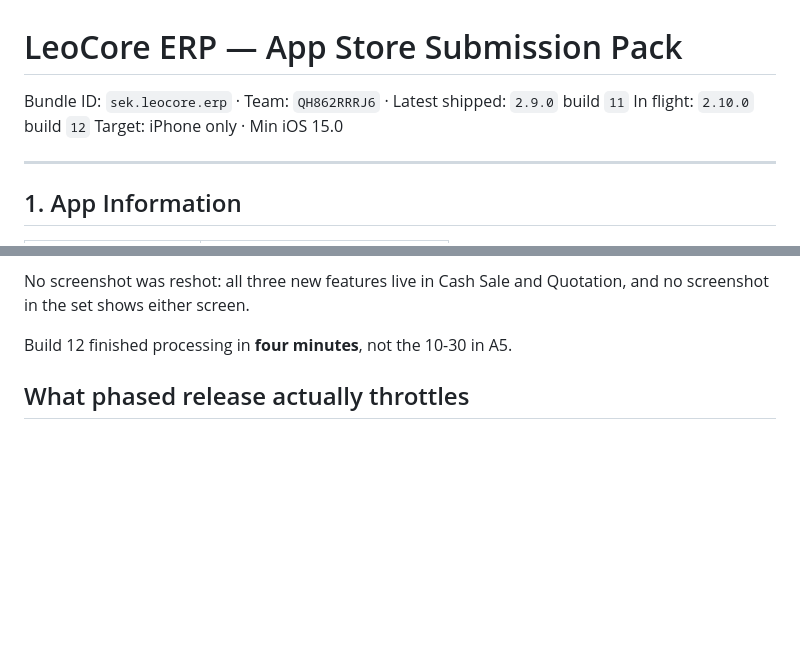
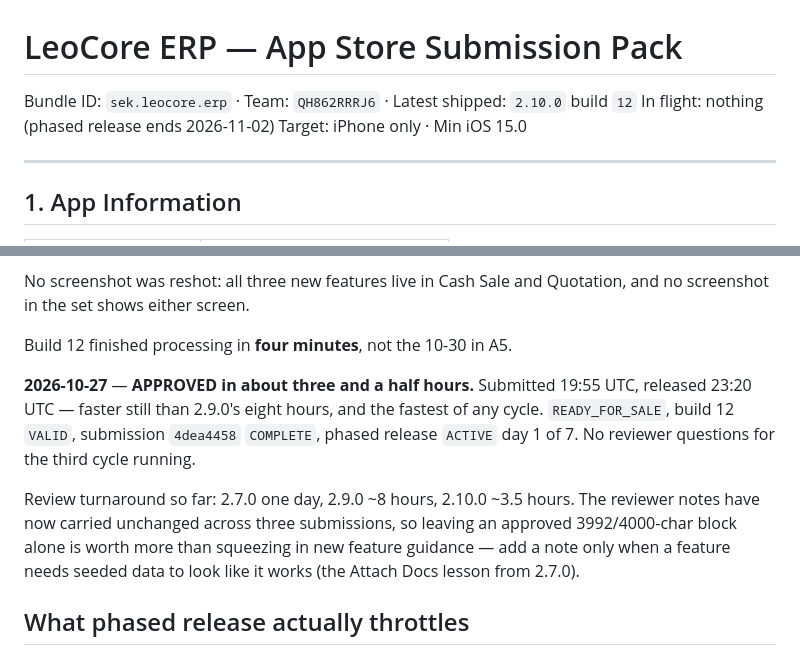
Before and after one commit to murtuza53/LeoCoreMobile, a Markdown page: store_assets/APPSTORE_SUBMISSION.md, 2 parts joined by grey strips. Rendered like a GitHub page; blank space fills up the shorter version.

Commit message:
docs: log the 2.10.0 approval
Approved ~3.5 hours after submission (19:55 -> 23:20 UTC), the fastest cycle
so far, phased release active from day 1. Header now reads 2.10.0/12 as
shipped with nothing in flight.

Co-Authored-By: Claude Opus 5 <noreply@anthropic.com>

```diff
--- a/store_assets/APPSTORE_SUBMISSION.md
+++ b/store_assets/APPSTORE_SUBMISSION.md
@@ -1,7 +1,7 @@
 # LeoCore ERP — App Store Submission Pack
 
-Bundle ID: `sek.leocore.erp` · Team: `QH862RRRJ6` · Latest shipped: `2.9.0` build `11`
-In flight: `2.10.0` build `12`
+Bundle ID: `sek.leocore.erp` · Team: `QH862RRRJ6` · Latest shipped: `2.10.0` build `12`
+In flight: nothing (phased release ends 2026-11-02)
 Target: iPhone only · Min iOS 15.0
 
 ---
@@ -538,6 +538,18 @@ Quotation, and no screenshot in the set shows either screen.
 
 Build 12 finished processing in **four minutes**, not the 10-30 in A5.
 
+**2026-10-27** — **APPROVED in about three and a half hours.** Submitted 19:55
+UTC, released 23:20 UTC — faster still than 2.9.0's eight hours, and the fastest
+of any cycle. `READY_FOR_SALE`, build 12 `VALID`, submission `4dea4458`
+`COMPLETE`, phased release `ACTIVE` day 1 of 7. No reviewer questions for the
+third cycle running.
+
+Review turnaround so far: 2.7.0 one day, 2.9.0 ~8 hours, 2.10.0 ~3.5 hours. The
+reviewer notes have now carried unchanged across three submissions, so leaving
+an approved 3992/4000-char block alone is worth more than squeezing in new
+feature guidance — add a note only when a feature needs seeded data to look like
+it works (the Attach Docs lesson from 2.7.0).
+
 ## What phased release actually throttles
 
 Days 1-7 release to 1 / 2 / 5 / 10 / 20 / 50 / 100 percent of users — but **only
```
